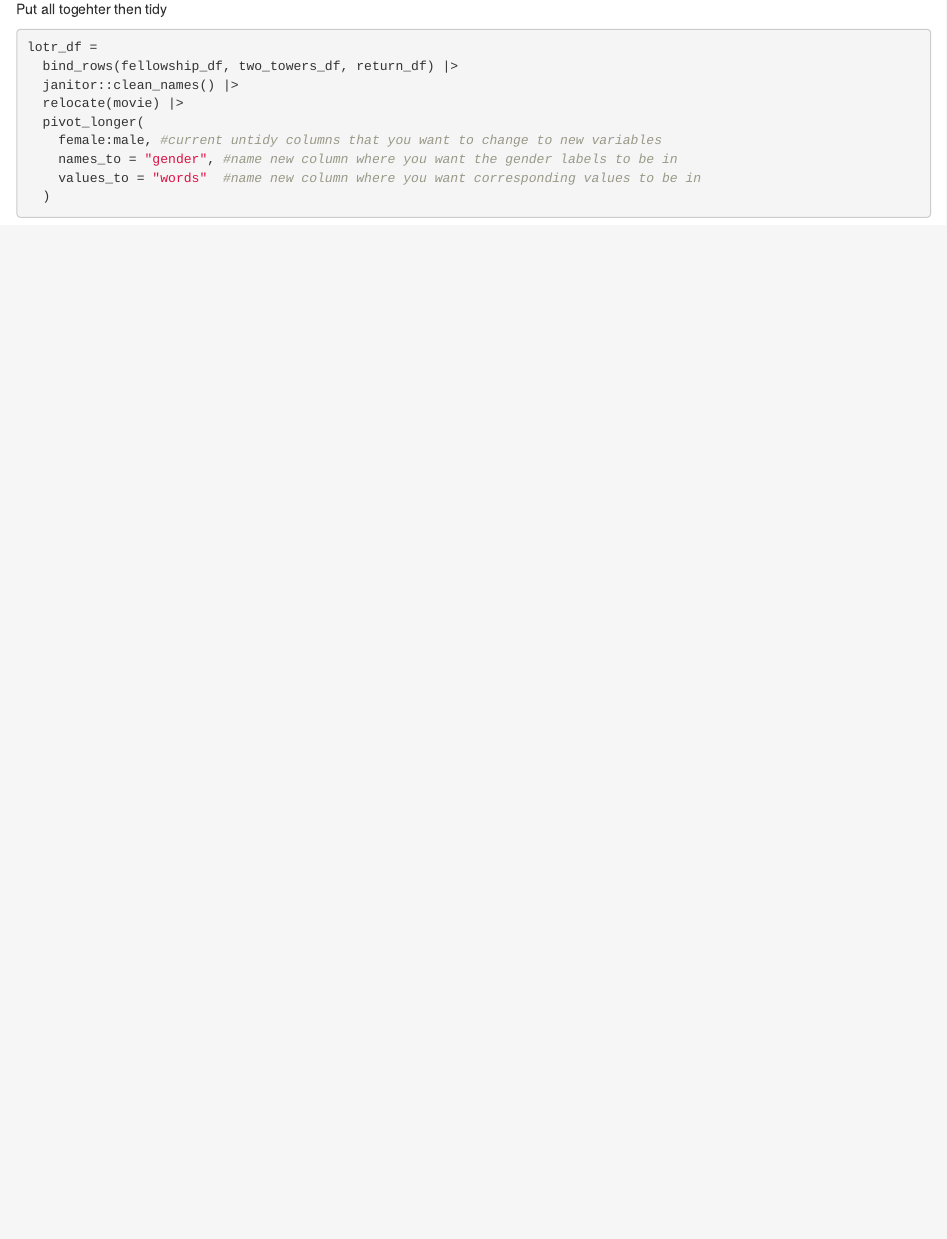
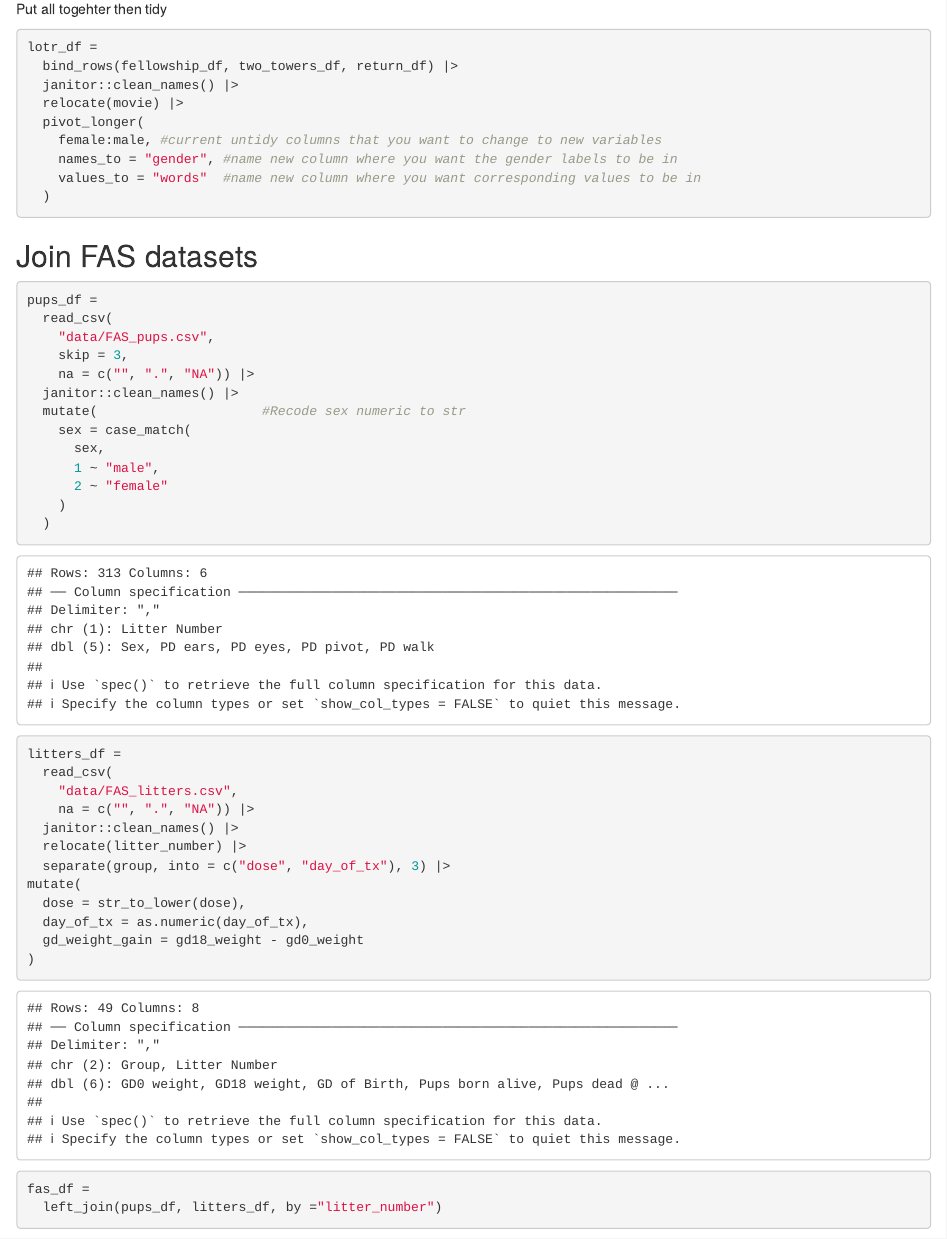
Before and after one commit to moralesjulian30/data_wrangling_1, an R Markdown document (03_tidy_data.Rmd): the page in a window 1100 px wide, from 2140 px down. Rendered offline with R 4.5, knitr and Pandoc, with nearby package versions; some code elsewhere in the file could not run offline; column names are cleaned by a stand-in for the janitor package.

Commit message:
practice tidying and joining

````diff
--- a/03_tidy_data.Rmd
+++ b/03_tidy_data.Rmd
@@ -107,3 +107,37 @@
     values_to = "words"  #name new column where you want corresponding values to be in
   )
 ```
+
+## Join FAS datasets
+
+```{r}
+pups_df =
+  read_csv(
+    "data/FAS_pups.csv",
+    skip = 3,
+    na = c("", ".", "NA")) |>
+  janitor::clean_names() |>
+  mutate(                     #Recode sex numeric to str
+    sex = case_match(
+      sex,
+      1 ~ "male",
+      2 ~ "female"
+    )
+  )
+
+litters_df =
+  read_csv(
+    "data/FAS_litters.csv",
+    na = c("", ".", "NA")) |>
+  janitor::clean_names() |>
+  relocate(litter_number) |>
+  separate(group, into = c("dose", "day_of_tx"), 3) |>
+mutate(
+  dose = str_to_lower(dose),
+  day_of_tx = as.numeric(day_of_tx),
+  gd_weight_gain = gd18_weight - gd0_weight
+)
+
+fas_df =
+  left_join(pups_df, litters_df, by ="litter_number")
+```
````
